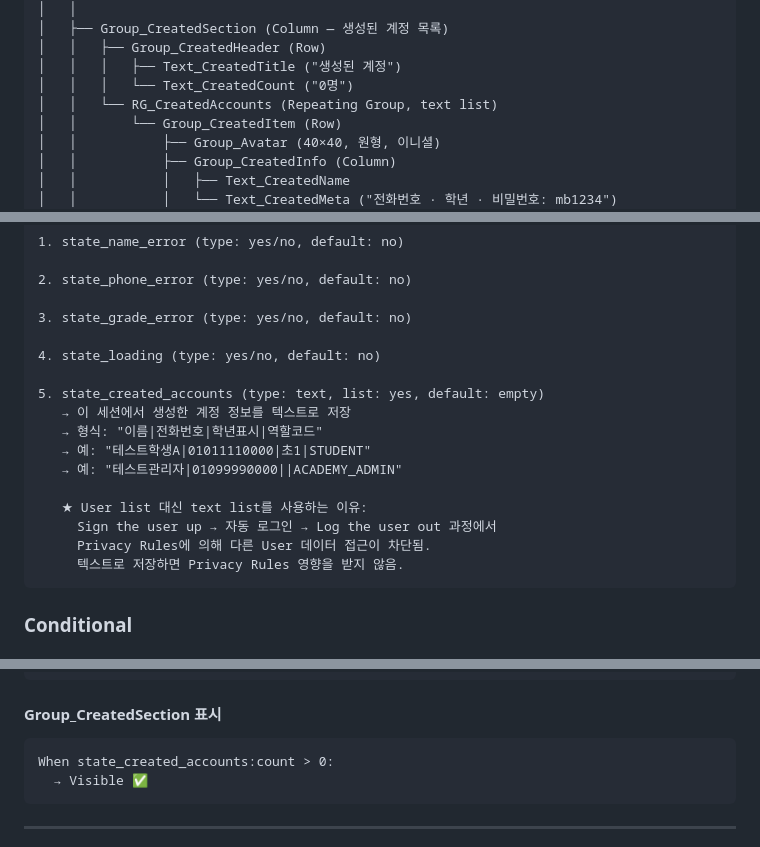
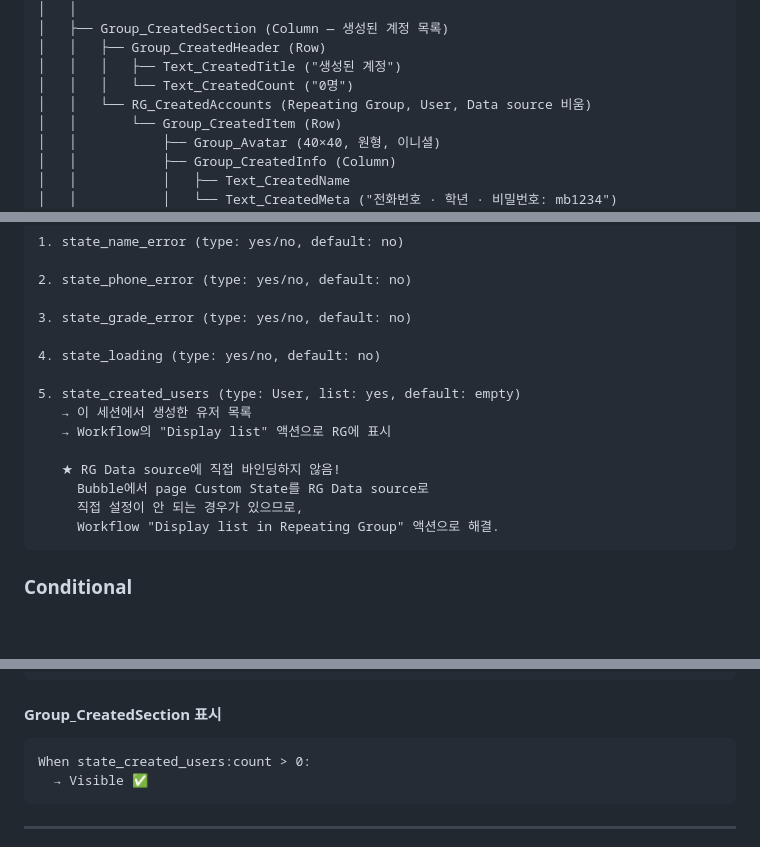
Before and after one commit to lucid1123-0329/mama-asst-prototype, a Markdown page: docs/MAMA-ASST_Guide_AdminCreateAccount.md, 3 parts joined by grey strips. GitHub-like rendering; blank space fills up the shorter version.

````diff
--- a/docs/MAMA-ASST_Guide_AdminCreateAccount.md
+++ b/docs/MAMA-ASST_Guide_AdminCreateAccount.md
@@ -123,7 +123,7 @@ Page: admin-create-account
 │   │   ├── Group_CreatedHeader (Row)
 │   │   │   ├── Text_CreatedTitle ("생성된 계정")
 │   │   │   └── Text_CreatedCount ("0명")
-│   │   └── RG_CreatedAccounts (Repeating Group, text list)
+│   │   └── RG_CreatedAccounts (Repeating Group, User, Data source 비움)
 │   │       └── Group_CreatedItem (Row)
 │   │           ├── Group_Avatar (40×40, 원형, 이니셜)
 │   │           ├── Group_CreatedInfo (Column)
@@ -567,16 +572,14 @@ Page: admin-create-account에 Custom State 추가:
 
 4. state_loading (type: yes/no, default: no)
 
-5. state_created_accounts (type: text, list: yes, default: empty)
-   → 이 세션에서 생성한 계정 정보를 텍스트로 저장
-   → 형식: "이름|전화번호|학년표시|역할코드"
-   → 예: "테스트학생A|01011110000|초1|STUDENT"
-   → 예: "테스트관리자|01099990000||ACADEMY_ADMIN"
+5. state_created_users (type: User, list: yes, default: empty)
+   → 이 세션에서 생성한 유저 목록
+   → Workflow의 "Display list" 액션으로 RG에 표시
 
-   ★ User list 대신 text list를 사용하는 이유:
-     Sign the user up → 자동 로그인 → Log the user out 과정에서
-     Privacy Rules에 의해 다른 User 데이터 접근이 차단됨.
-     텍스트로 저장하면 Privacy Rules 영향을 받지 않음.
+   ★ RG Data source에 직접 바인딩하지 않음!
+     Bubble에서 page Custom State를 RG Data source로
+     직접 설정이 안 되는 경우가 있으므로,
+     Workflow "Display list in Repeating Group" 액션으로 해결.
 ```
 
 ### Conditional
@@ -614,7 +617,7 @@ When state_loading is yes:
 
 #### Group_CreatedSection 표시
 ```
-When state_created_accounts:count > 0:
+When state_created_users:count > 0:
   → Visible ✅
 ```
 
````
Also changed, not shown: other parts of docs/MAMA-ASST_Guide_AdminCreateAccount.md (+69 -65 lines).
